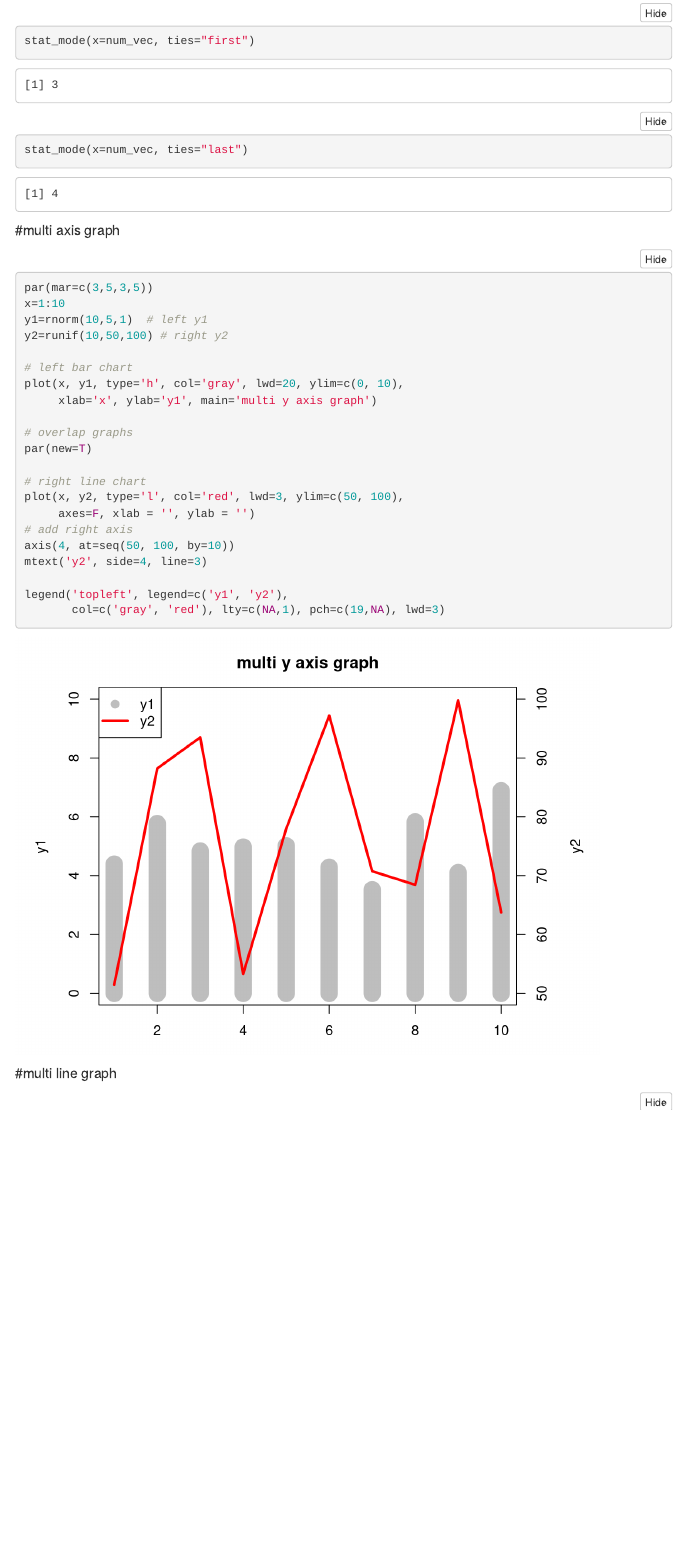
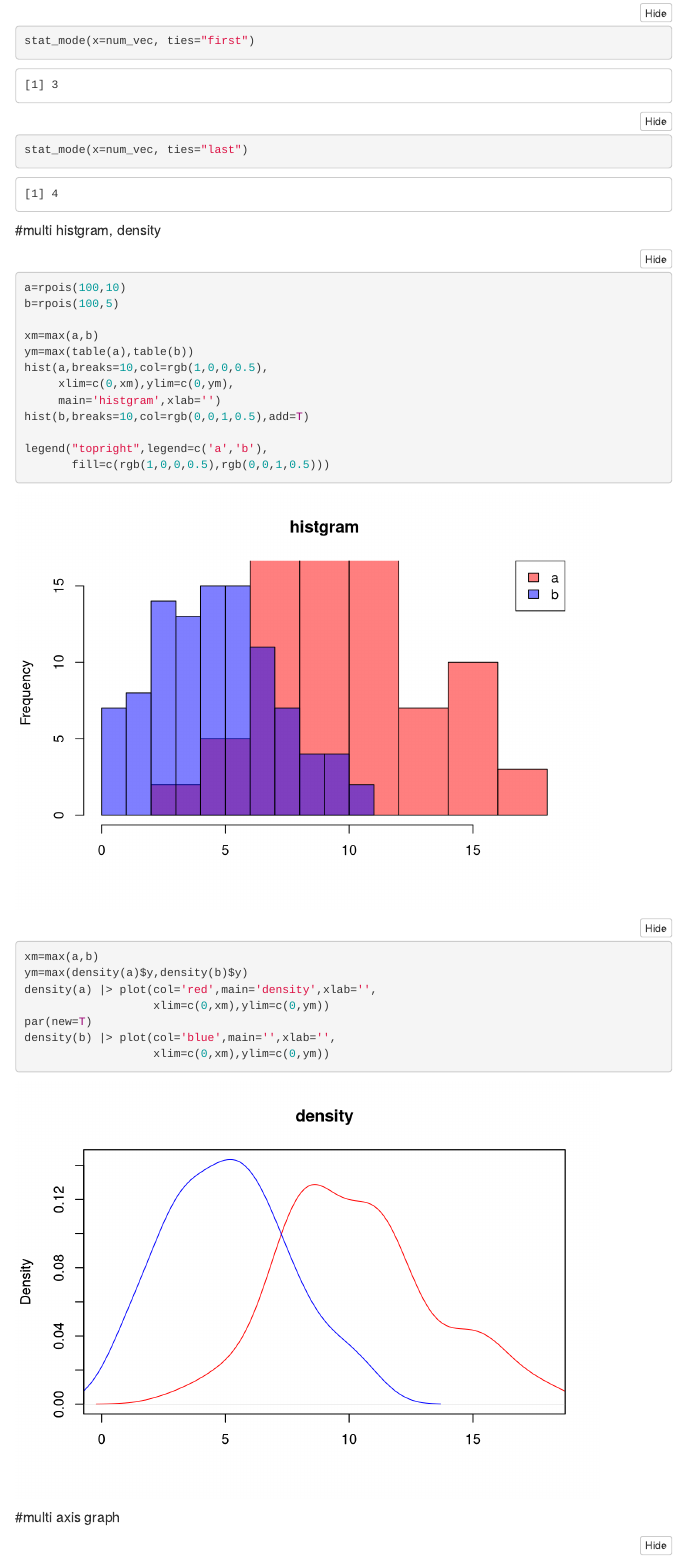
Before and after one commit to kng-mtd/box, an R Markdown document (Rtips.Rmd): the page in a window 1100 px wide, from 16200 px down. Rendered offline with R 4.5, knitr and Pandoc, with nearby package versions; folded parts are opened; code that draws random numbers runs with fixed seeds of ours; some code elsewhere in the file could not run offline; menus at the side of the page are left out.

Commit message:
Add files via upload

````diff
--- a/Rtips.Rmd
+++ b/Rtips.Rmd
@@ -246,6 +246,33 @@ stat_mode(x=num_vec, ties="last")
 
 
 
+```
+
+
+
+#multi histgram, density
+```{r}
+a=rpois(100,10)
+b=rpois(100,5)
+
+xm=max(a,b)
+ym=max(table(a),table(b))
+hist(a,breaks=10,col=rgb(1,0,0,0.5),
+     xlim=c(0,xm),ylim=c(0,ym),
+     main='histgram',xlab='')
+hist(b,breaks=10,col=rgb(0,0,1,0.5),add=T)
+
+legend("topright",legend=c('a','b'),
+       fill=c(rgb(1,0,0,0.5),rgb(0,0,1,0.5)))
+
+
+xm=max(a,b)
+ym=max(density(a)$y,density(b)$y)
+density(a) |> plot(col='red',main='density',xlab='',
+                   xlim=c(0,xm),ylim=c(0,ym))
+par(new=T)
+density(b) |> plot(col='blue',main='',xlab='',
+                   xlim=c(0,xm),ylim=c(0,ym))
 ```
 
 
````
